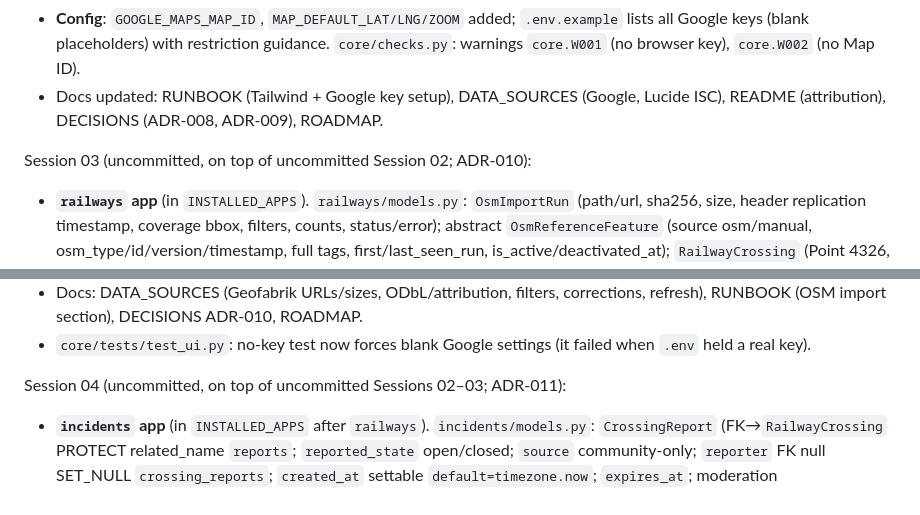
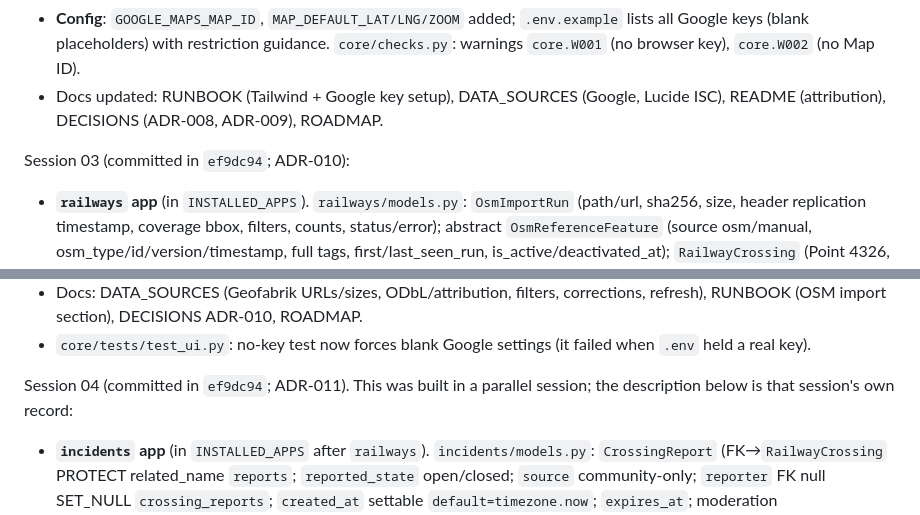
Before and after one commit to nandkishorr/Vazhithirivu, a Markdown page: PROJECT_STATE.md, 2 parts joined by grey strips. Drawn GitHub-style.

```diff
--- a/PROJECT_STATE.md
+++ b/PROJECT_STATE.md
@@ -31,7 +32,7 @@ Session 02 (uncommitted):
 - **Config**: `GOOGLE_MAPS_MAP_ID`, `MAP_DEFAULT_LAT/LNG/ZOOM` added; `.env.example` lists all Google keys (blank placeholders) with restriction guidance. `core/checks.py`: warnings `core.W001` (no browser key), `core.W002` (no Map ID).
 - Docs updated: RUNBOOK (Tailwind + Google key setup), DATA_SOURCES (Google, Lucide ISC), README (attribution), DECISIONS (ADR-008, ADR-009), ROADMAP.
 
-Session 03 (uncommitted, on top of uncommitted Session 02; ADR-010):
+Session 03 (committed in `ef9dc94`; ADR-010):
 - **`railways` app** (in `INSTALLED_APPS`). `railways/models.py`: `OsmImportRun` (path/url, sha256, size, header replication timestamp, coverage bbox, filters, counts, status/error); abstract `OsmReferenceFeature` (source osm/manual, osm_type/id/version/timestamp, full tags, first/last_seen_run, is_active/deactivated_at); `RailwayCrossing` (Point 4326, railway_value, crossing_barrier, is_suppressed/suppression_reason/admin_notes, **no status field**); `RailwayTrack` (LineString 4326, usage/service). Non-partial unique `(osm_type, osm_id)`, check constraint (osm rows need identity), GiST + is_active indexes. Migration `railways/migrations/0001_initial.py`.
 - `railways/importer.py` (`run_import`, `ImportFilters`, `flush_batch`, `_reconcile`): pyosmium 4.3.2 `FileProcessor.with_locations().with_filter(KeyFilter("railway"))` (verified untagged way nodes still resolve). Advisory lock, stale `running` runs marked failed, per-batch atomic upserts, `--bbox`, `--dry-run`, `--reconcile` (bbox + filter-scoped soft-delete, all-or-nothing, `--max-deactivate-fraction` abort). Skip reasons: `crossing_not_node`, `track_invalid_geometry`, `crossing_invalid_geometry`, `outside_bbox`.
 - `railways/management/commands/import_osm_railways.py` (thin CLI), `railways/admin.py` (GISModelAdmin; OSM fields read-only on osm rows; manual crossings + suppression; runs view-only).
@@ -40,7 +41,7 @@ Session 03 (uncommitted, on top of uncommitted Session 02; ADR-010):
 - Docs: DATA_SOURCES (Geofabrik URLs/sizes, ODbL/attribution, filters, corrections, refresh), RUNBOOK (OSM import section), DECISIONS ADR-010, ROADMAP.
 - `core/tests/test_ui.py`: no-key test now forces blank Google settings (it failed when `.env` held a real key).
 
-Session 04 (uncommitted, on top of uncommitted Sessions 02–03; ADR-011):
+Session 04 (committed in `ef9dc94`; ADR-011). This was built in a parallel session; the description below is that session's own record:
 - **`incidents` app** (in `INSTALLED_APPS` after `railways`). `incidents/models.py`: `CrossingReport` (FK→`RailwayCrossing` PROTECT related_name `reports`; `reported_state` open/closed; `source` community-only; `reporter` FK null SET_NULL `crossing_reports`; `created_at` settable `default=timezone.now`; `expires_at`; moderation `visible`/`hidden` + `moderated_by`/`moderated_at`/`moderation_note`; ordering `-created_at`; indexes (crossing, created_at) + (reporter, created_at); CheckConstraints expires>created + valid state/moderation). Migration `incidents/migrations/0001_initial.py`.
 - `incidents/services.py`: `derive_status` → `CrossingStatus` (states `closed_reported`/`open_reported`/`conflicting`/`stale`/`unknown`); fresh 15 min strict, stale→60, conflict window 5 min, per-reporter dedup (deleted reporters key `deleted:<pk>`), supporting/opposing counts; `create_report` (select_for_update per user; ReportNotAllowed, duplicate→(existing,False), flip<30s→RateLimited, >20/hr→RateLimited with retry); `public_recent_reports`, `status_label`.
 - Views+URLs (`incidents/urls.py` at root): `GET /crossings/<pk>/` (`crossing_detail`, `templates/incidents/crossing_detail.html`), `POST /crossings/<pk>/report/` (`crossing_report_submit`, PRG + messages), `GET /api/crossings/<pk>/status/` (`api_crossing_status`, never_cache), `POST /api/crossings/<pk>/reports/` (`api_crossing_reports`; 401 anon, 429+`Retry-After`, JSON+form). All hide inactive/suppressed crossings (404; API `{"error":"not_found"}`). `incidents/forms.py` `CrossingReportForm`.
```
Also changed, not shown: other parts of PROJECT_STATE.md (+43 -14 lines), ROADMAP.md (+6 -5 lines), RUNBOOK.md (+1 -1 lines).
